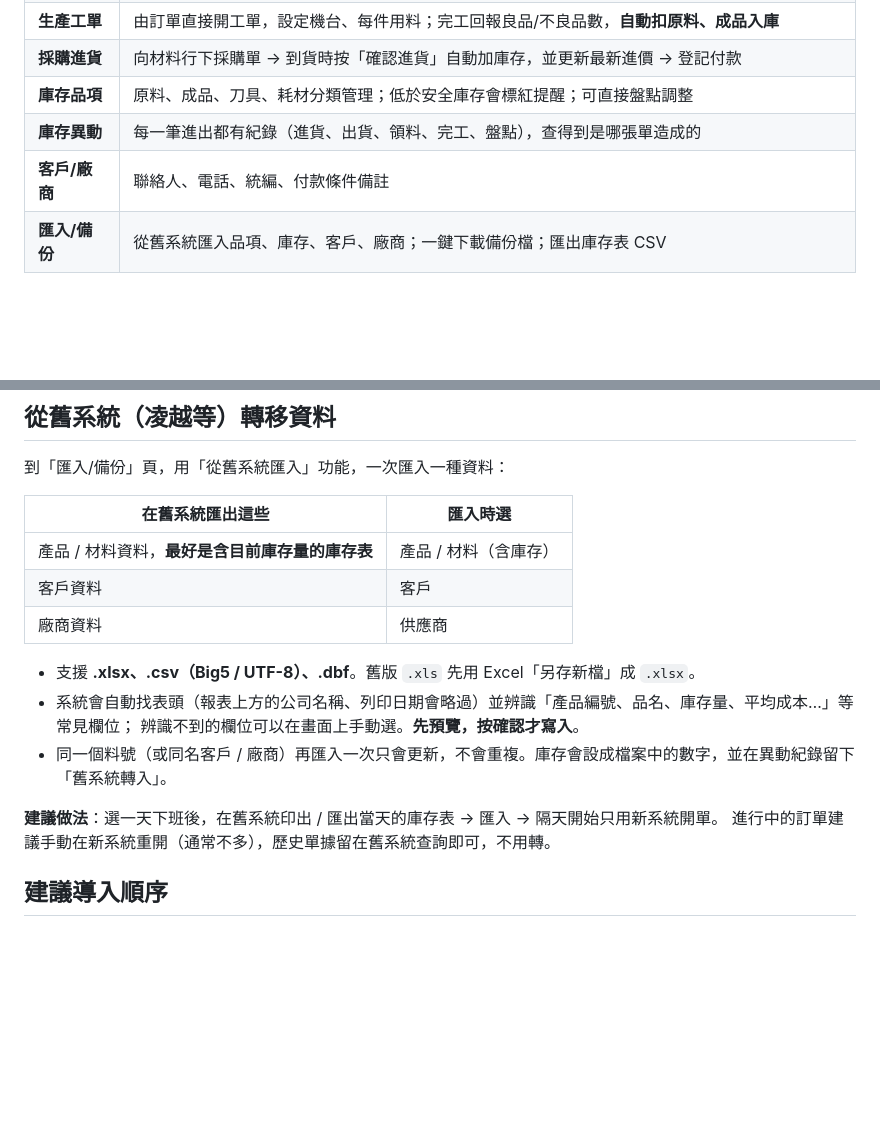
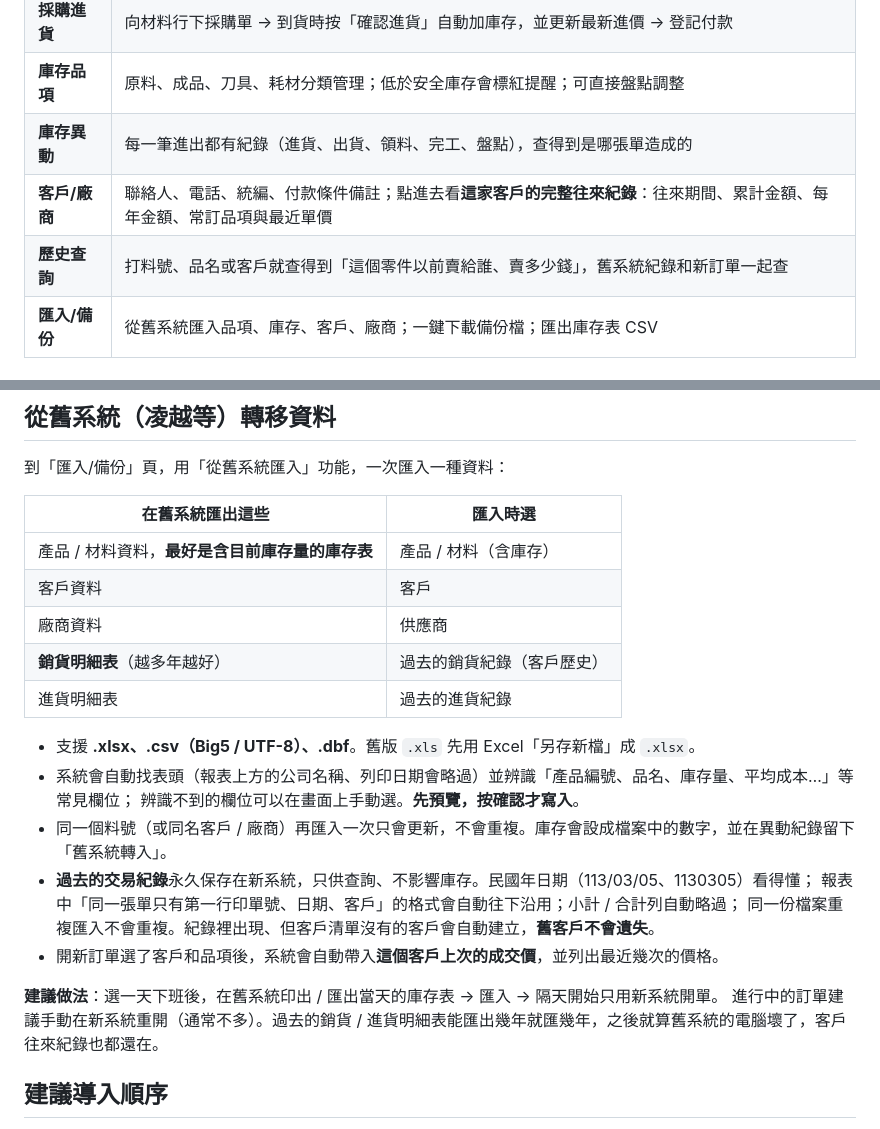
Before and after one commit to jacky88210/daily-brief, a Markdown page: cnc-erp/README.md, 2 parts joined by grey strips. Rendered like a GitHub page; blank space fills up the shorter version.

Commit message:
docs(cnc-erp): document customer history import and lookup
Co-Authored-By: Claude Opus 5.5 <noreply@anthropic.com>
Claude-Session: https://claude.ai/code/session_01HsUmWnpEoe5HYt2qSNrtni

```diff
--- a/cnc-erp/README.md
+++ b/cnc-erp/README.md
@@ -16,7 +16,8 @@
 | **採購進貨** | 向材料行下採購單 → 到貨時按「確認進貨」自動加庫存，並更新最新進價 → 登記付款 |
 | **庫存品項** | 原料、成品、刀具、耗材分類管理；低於安全庫存會標紅提醒；可直接盤點調整 |
 | **庫存異動** | 每一筆進出都有紀錄（進貨、出貨、領料、完工、盤點），查得到是哪張單造成的 |
-| **客戶/廠商** | 聯絡人、電話、統編、付款條件備註 |
+| **客戶/廠商** | 聯絡人、電話、統編、付款條件備註；點進去看**這家客戶的完整往來紀錄**：往來期間、累計金額、每年金額、常訂品項與最近單價 |
+| **歷史查詢** | 打料號、品名或客戶就查得到「這個零件以前賣給誰、賣多少錢」，舊系統紀錄和新訂單一起查 |
 | **匯入/備份** | 從舊系統匯入品項、庫存、客戶、廠商；一鍵下載備份檔；匯出庫存表 CSV |
 
 ## 安裝（第一次，約 5 分鐘）
@@ -47,14 +48,20 @@
 | 產品 / 材料資料，**最好是含目前庫存量的庫存表** | 產品 / 材料（含庫存） |
 | 客戶資料 | 客戶 |
 | 廠商資料 | 供應商 |
+| **銷貨明細表**（越多年越好） | 過去的銷貨紀錄（客戶歷史） |
+| 進貨明細表 | 過去的進貨紀錄 |
 
 - 支援 **.xlsx、.csv（Big5 / UTF-8）、.dbf**。舊版 `.xls` 先用 Excel「另存新檔」成 `.xlsx`。
 - 系統會自動找表頭（報表上方的公司名稱、列印日期會略過）並辨識「產品編號、品名、庫存量、平均成本…」等常見欄位；
   辨識不到的欄位可以在畫面上手動選。**先預覽，按確認才寫入**。
 - 同一個料號（或同名客戶 / 廠商）再匯入一次只會更新，不會重複。庫存會設成檔案中的數字，並在異動紀錄留下「舊系統轉入」。
+- **過去的交易紀錄**永久保存在新系統，只供查詢、不影響庫存。民國年日期（113/03/05、1130305）看得懂；
+  報表中「同一張單只有第一行印單號、日期、客戶」的格式會自動往下沿用；小計 / 合計列自動略過；
+  同一份檔案重複匯入不會重複。紀錄裡出現、但客戶清單沒有的客戶會自動建立，**舊客戶不會遺失**。
+- 開新訂單選了客戶和品項後，系統會自動帶入**這個客戶上次的成交價**，並列出最近幾次的價格。
 
 **建議做法**：選一天下班後，在舊系統印出 / 匯出當天的庫存表 → 匯入 → 隔天開始只用新系統開單。
-進行中的訂單建議手動在新系統重開（通常不多），歷史單據留在舊系統查詢即可，不用轉。
+進行中的訂單建議手動在新系統重開（通常不多）。過去的銷貨 / 進貨明細表能匯出幾年就匯幾年，之後就算舊系統的電腦壞了，客戶往來紀錄也都還在。
 
 ## 建議導入順序
 
```
